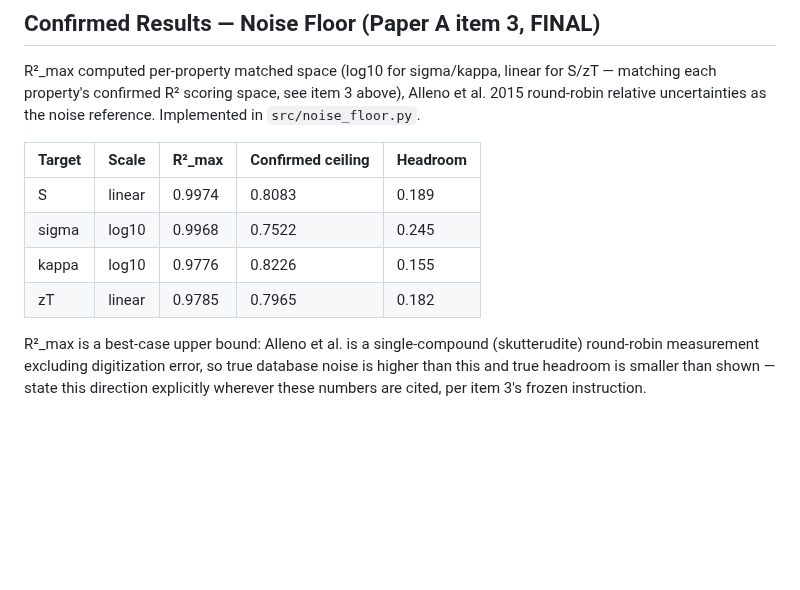
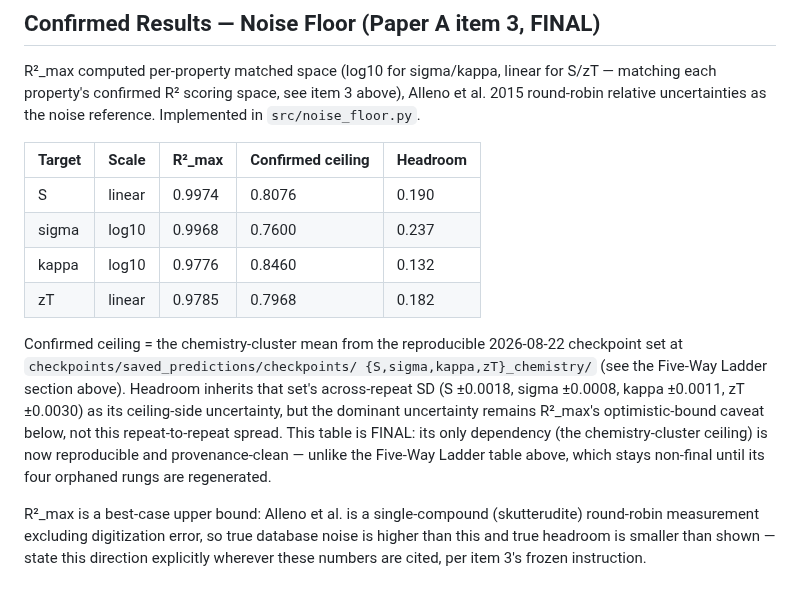
Before and after one commit to behzadgull/te-ml-pipeline, a Markdown page: CLAUDE.md, the part around one of its changes. Rendered like a GitHub page; blank space fills up the shorter version.

```diff
--- a/CLAUDE.md
+++ b/CLAUDE.md
@@ -641,10 +688,21 @@ as the noise reference. Implemented in `src/noise_floor.py`.
 
 | Target | Scale | R²_max | Confirmed ceiling | Headroom |
 |---|---|---|---|---|
-| S | linear | 0.9974 | 0.8083 | 0.189 |
-| sigma | log10 | 0.9968 | 0.7522 | 0.245 |
-| kappa | log10 | 0.9776 | 0.8226 | 0.155 |
-| zT | linear | 0.9785 | 0.7965 | 0.182 |
+| S | linear | 0.9974 | 0.8076 | 0.190 |
+| sigma | log10 | 0.9968 | 0.7600 | 0.237 |
+| kappa | log10 | 0.9776 | 0.8460 | 0.132 |
+| zT | linear | 0.9785 | 0.7968 | 0.182 |
+
+Confirmed ceiling = the chemistry-cluster mean from the reproducible
+2026-08-22 checkpoint set at `checkpoints/saved_predictions/checkpoints/
+{S,sigma,kappa,zT}_chemistry/` (see the Five-Way Ladder section above).
+Headroom inherits that set's across-repeat SD (S ±0.0018, sigma ±0.0008,
+kappa ±0.0011, zT ±0.0030) as its ceiling-side uncertainty, but the
+dominant uncertainty remains R²_max's optimistic-bound caveat below, not
+this repeat-to-repeat spread. This table is FINAL: its only dependency
+(the chemistry-cluster ceiling) is now reproducible and provenance-clean
+— unlike the Five-Way Ladder table above, which stays non-final until
+its four orphaned rungs are regenerated.
 
 R²_max is a best-case upper bound: Alleno et al. is a single-compound
 (skutterudite) round-robin measurement excluding digitization error, so
```
Also changed, not shown: other parts of CLAUDE.md (+87 -40 lines).
